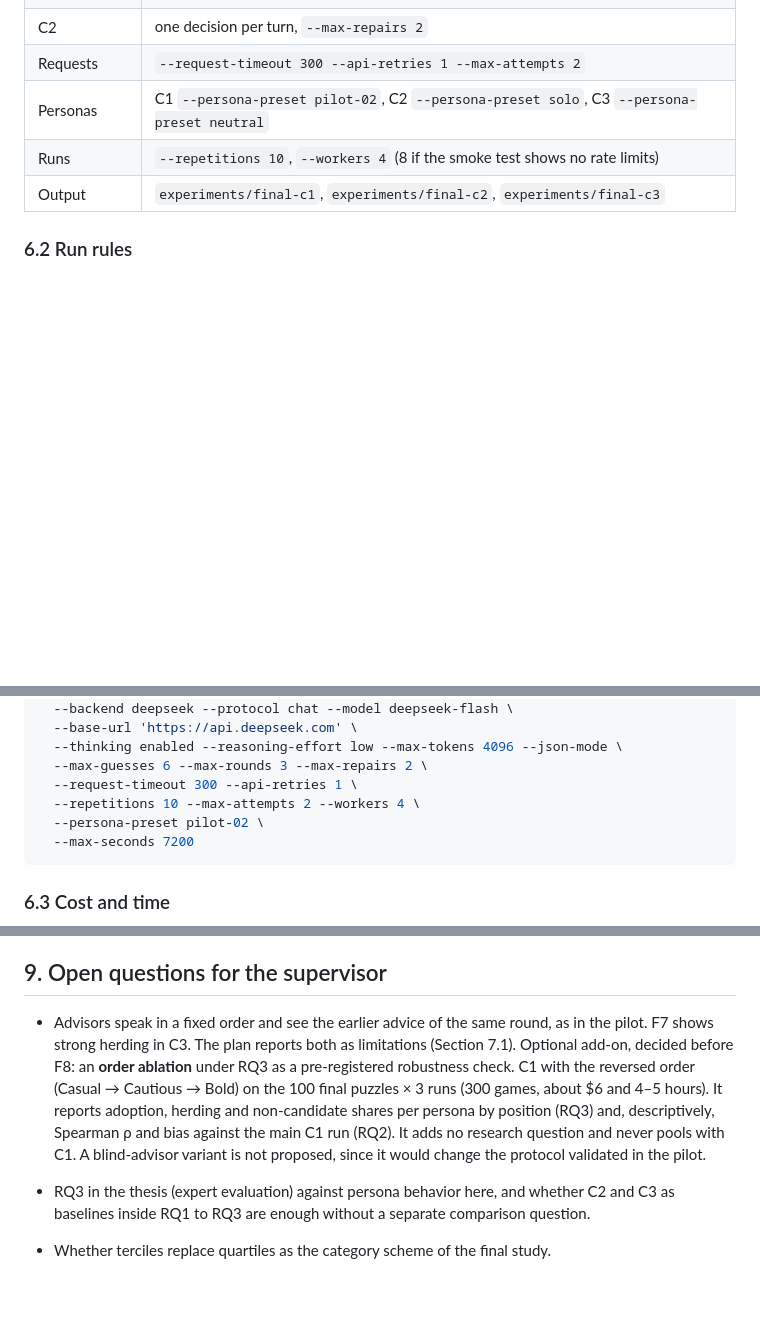
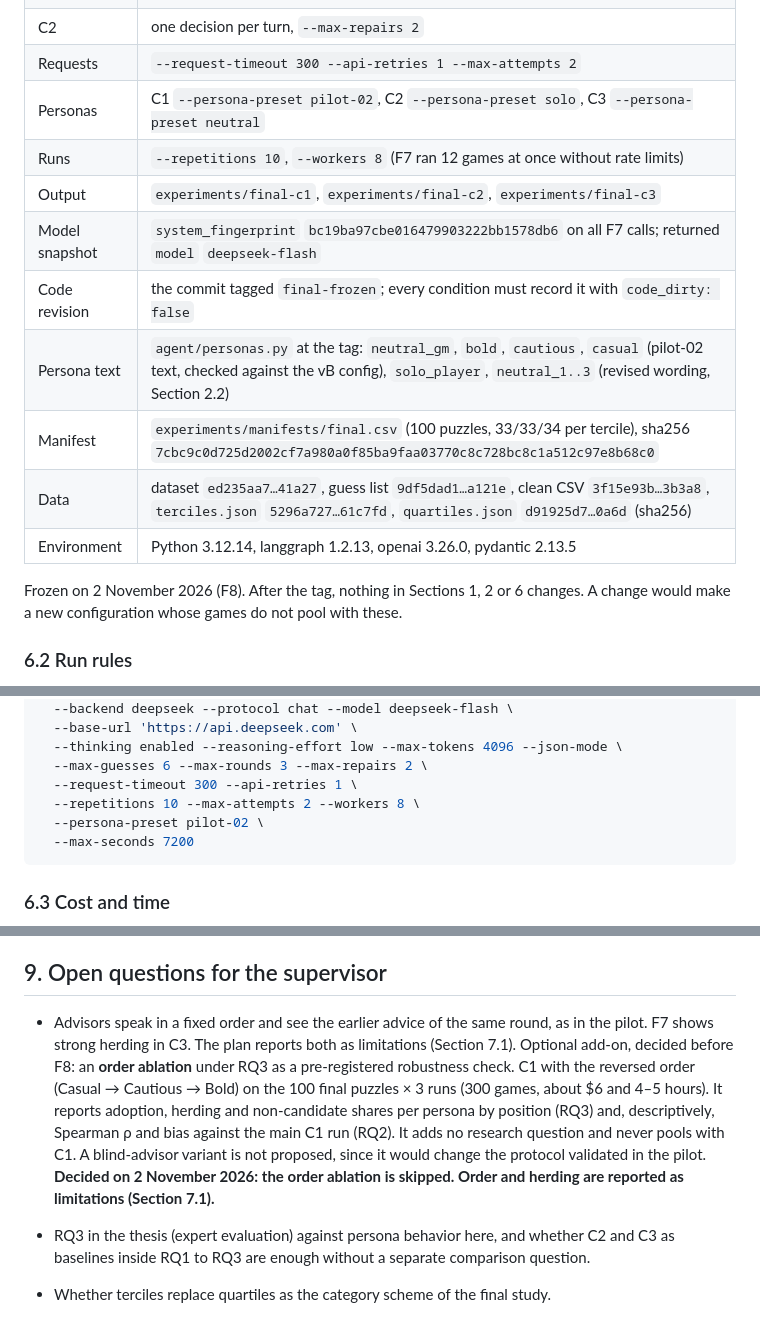
Before and after one commit to haydariday/Thesis, a Markdown page: docs/experiments/final-plan.md, 3 parts joined by grey strips. Rendered like a GitHub page; blank space fills up the shorter version.

Commit message:
F8: Freeze the final configuration
- final-plan.md Section 6.1 records the model snapshot, settings, workers (8), persona text, manifest and data hashes, environment and code revision (this tag).
- Section 9: the order ablation is skipped; order and herding are reported as limitations.

Co-Authored-By: Claude Opus 5.5 <noreply@anthropic.com>

````diff
--- a/docs/experiments/final-plan.md
+++ b/docs/experiments/final-plan.md
@@ -122,8 +122,16 @@ The references in this section were cited from memory and must be checked before
 | C2 | one decision per turn, `--max-repairs 2` |
 | Requests | `--request-timeout 300 --api-retries 1 --max-attempts 2` |
 | Personas | C1 `--persona-preset pilot-02`, C2 `--persona-preset solo`, C3 `--persona-preset neutral` |
-| Runs | `--repetitions 10`, `--workers 4` (8 if the smoke test shows no rate limits) |
+| Runs | `--repetitions 10`, `--workers 8` (F7 ran 12 games at once without rate limits) |
 | Output | `experiments/final-c1`, `experiments/final-c2`, `experiments/final-c3` |
+| Model snapshot | `system_fingerprint` `bc19ba97cbe016479903222bb1578db6` on all F7 calls; returned `model` `deepseek-flash` |
+| Code revision | the commit tagged `final-frozen`; every condition must record it with `code_dirty: false` |
+| Persona text | `agent/personas.py` at the tag: `neutral_gm`, `bold`, `cautious`, `casual` (pilot-02 text, checked against the vB config), `solo_player`, `neutral_1..3` (revised wording, Section 2.2) |
+| Manifest | `experiments/manifests/final.csv` (100 puzzles, 33/33/34 per tercile), sha256 `7cbc9c0d725d2002cf7a980a0f85ba9faa03770c8c728bc8c1a512c97e8b68c0` |
+| Data | dataset `ed235aa7…41a27`, guess list `9df5dad1…a121e`, clean CSV `3f15e93b…3b3a8`, `terciles.json` `5296a727…61c7fd`, `quartiles.json` `d91925d7…0a6d` (sha256) |
+| Environment | Python 3.12.14, langgraph 1.2.13, openai 3.26.0, pydantic 2.13.5 |
+
+Frozen on 2 November 2026 (F8). After the tag, nothing in Sections 1, 2 or 6 changes. A change would make a new configuration whose games do not pool with these.
 
 ### 6.2 Run rules
 
@@ -146,7 +154,7 @@ uv run python -m multi_agent_testing.experiment.runner start \
   --thinking enabled --reasoning-effort low --max-tokens 4096 --json-mode \
   --max-guesses 6 --max-rounds 3 --max-repairs 2 \
   --request-timeout 300 --api-retries 1 \
-  --repetitions 10 --max-attempts 2 --workers 4 \
+  --repetitions 10 --max-attempts 2 --workers 8 \
   --persona-preset pilot-02 \
   --max-seconds 7200
 ```
@@ -276,7 +284,7 @@ The final study uses two ablations, C2 (no debate) and C3 (no personas). Other d
 - **After the first chunk of each condition in F9:** check the fingerprints, the failure rate and the spend before continuing.
 
 ## 9. Open questions for the supervisor
-- Advisors speak in a fixed order and see the earlier advice of the same round, as in the pilot. F7 shows strong herding in C3. The plan reports both as limitations (Section 7.1). Optional add-on, decided before F8: an **order ablation** under RQ3 as a pre-registered robustness check. C1 with the reversed order (Casual → Cautious → Bold) on the 100 final puzzles × 3 runs (300 games, about $6 and 4–5 hours). It reports adoption, herding and non-candidate shares per persona by position (RQ3) and, descriptively, Spearman ρ and bias against the main C1 run (RQ2). It adds no research question and never pools with C1. A blind-advisor variant is not proposed, since it would change the protocol validated in the pilot.
+- Advisors speak in a fixed order and see the earlier advice of the same round, as in the pilot. F7 shows strong herding in C3. The plan reports both as limitations (Section 7.1). Optional add-on, decided before F8: an **order ablation** under RQ3 as a pre-registered robustness check. C1 with the reversed order (Casual → Cautious → Bold) on the 100 final puzzles × 3 runs (300 games, about $6 and 4–5 hours). It reports adoption, herding and non-candidate shares per persona by position (RQ3) and, descriptively, Spearman ρ and bias against the main C1 run (RQ2). It adds no research question and never pools with C1. A blind-advisor variant is not proposed, since it would change the protocol validated in the pilot. **Decided on 2 November 2026: the order ablation is skipped. Order and herding are reported as limitations (Section 7.1).**
 
 - RQ3 in the thesis (expert evaluation) against persona behavior here, and whether C2 and C3 as baselines inside RQ1 to RQ3 are enough without a separate comparison question.
 - Whether terciles replace quartiles as the category scheme of the final study.
````
